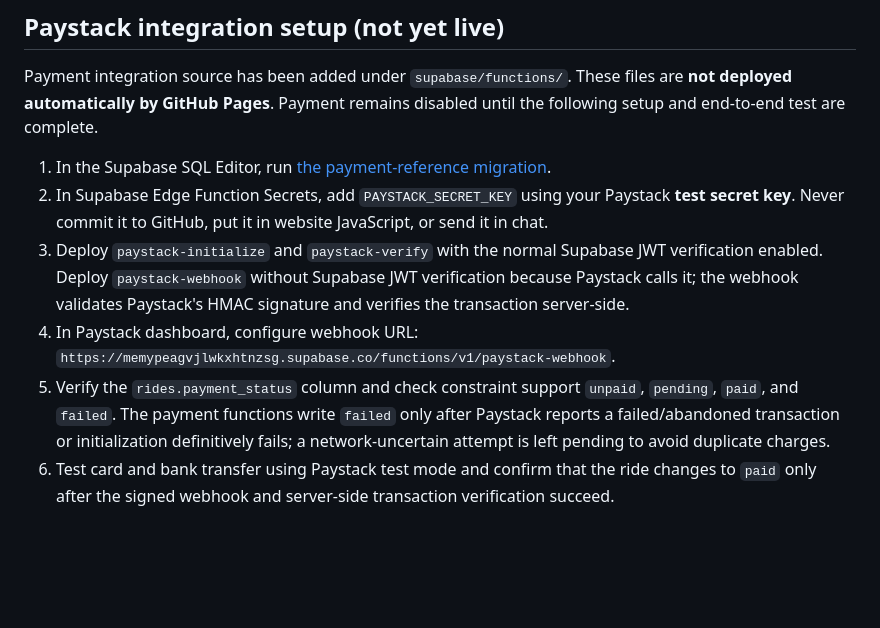
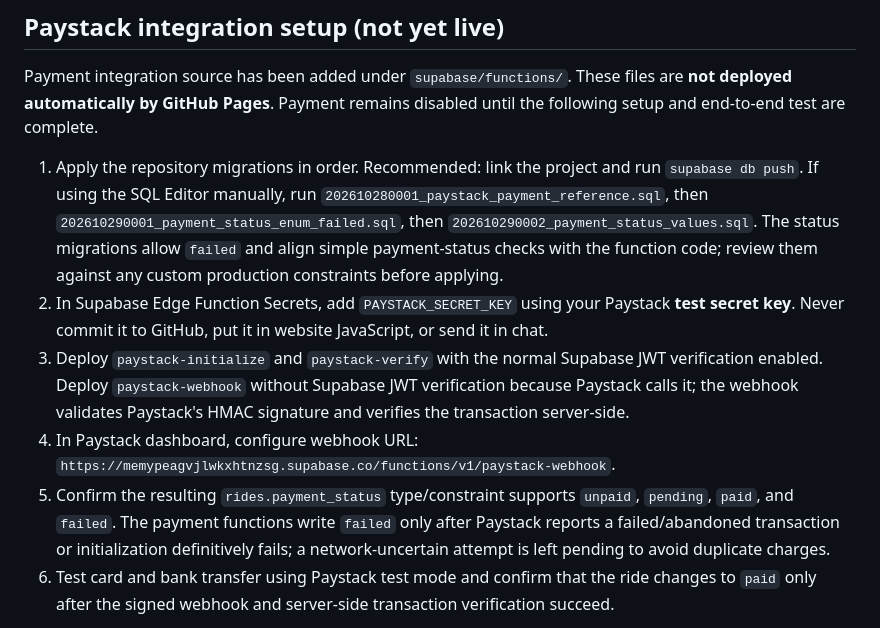
Before and after one commit to meetmartha13-coder/TAZU, a Markdown page: README.md, the part around the change. GitHub-like rendering; blank space fills up the shorter version.

Commit message:
Document payment status schema migrations

```diff
--- a/README.md
+++ b/README.md
@@ -29,11 +29,11 @@ TAZU is an early-stage ride-hailing web prototype hosted on GitHub Pages with Su
 
 Payment integration source has been added under `supabase/functions/`. These files are **not deployed automatically by GitHub Pages**. Payment remains disabled until the following setup and end-to-end test are complete.
 
-1. In the Supabase SQL Editor, run [the payment-reference migration](https://github.com/meetmartha13-coder/TAZU/blob/main/supabase/migrations/202610280001_paystack_payment_reference.sql).
+1. Apply the repository migrations in order. Recommended: link the project and run `supabase db push`. If using the SQL Editor manually, run `202610280001_paystack_payment_reference.sql`, then `202610290001_payment_status_enum_failed.sql`, then `202610290002_payment_status_values.sql`. The status migrations allow `failed` and align simple payment-status checks with the function code; review them against any custom production constraints before applying.
 2. In Supabase Edge Function Secrets, add `PAYSTACK_SECRET_KEY` using your Paystack **test secret key**. Never commit it to GitHub, put it in website JavaScript, or send it in chat.
 3. Deploy `paystack-initialize` and `paystack-verify` with the normal Supabase JWT verification enabled. Deploy `paystack-webhook` without Supabase JWT verification because Paystack calls it; the webhook validates Paystack's HMAC signature and verifies the transaction server-side.
 4. In Paystack dashboard, configure webhook URL: `https://memypeagvjlwkxhtnzsg.supabase.co/functions/v1/paystack-webhook`.
-5. Verify the `rides.payment_status` column and check constraint support `unpaid`, `pending`, `paid`, and `failed`. The payment functions write `failed` only after Paystack reports a failed/abandoned transaction or initialization definitively fails; a network-uncertain attempt is left pending to avoid duplicate charges.
+5. Confirm the resulting `rides.payment_status` type/constraint supports `unpaid`, `pending`, `paid`, and `failed`. The payment functions write `failed` only after Paystack reports a failed/abandoned transaction or initialization definitively fails; a network-uncertain attempt is left pending to avoid duplicate charges.
 6. Test card and bank transfer using Paystack test mode and confirm that the ride changes to `paid` only after the signed webhook and server-side transaction verification succeed.
 
 The passenger screen calls `paystack-initialize`, checks pending attempts with `paystack-verify`, and refreshes the ride state after returning from checkout. The initializer avoids replacing an unresolved pending reference so a delayed card or bank-transfer success is not silently orphaned. These source changes are not proof that the functions are deployed or that end-to-end payments pass; verify deployment, schema, webhook delivery, and card/bank-transfer outcomes in test mode.
```
